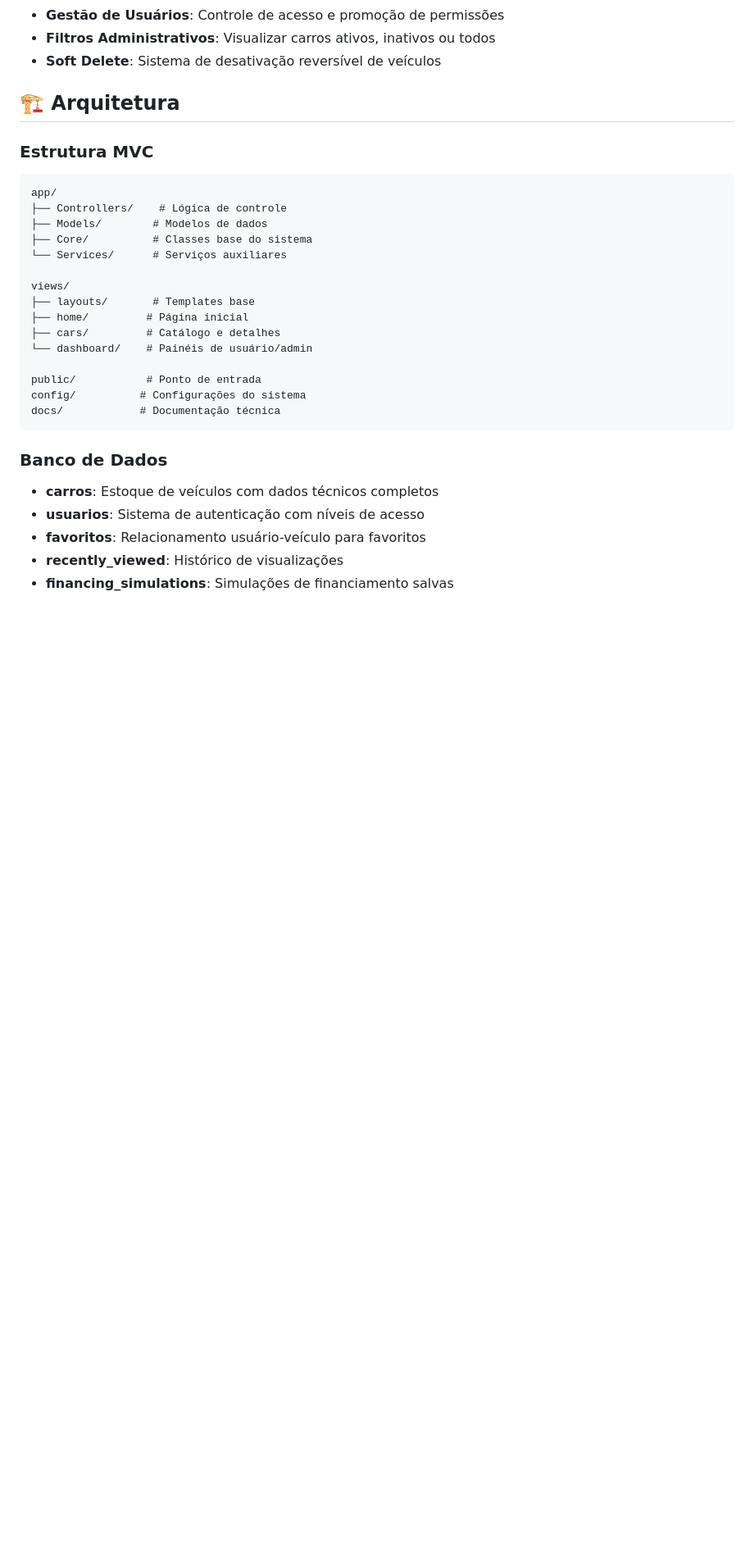
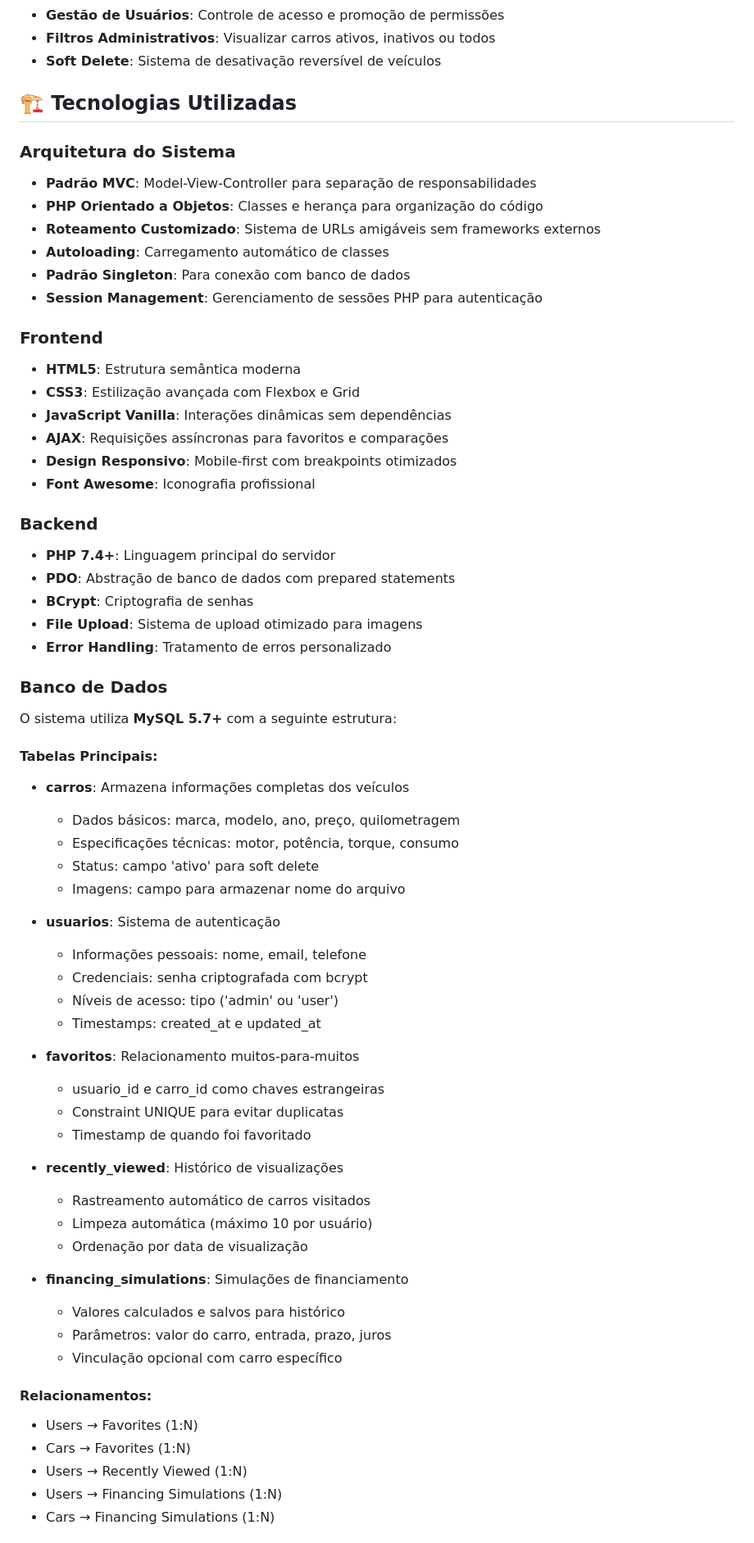
Before and after one commit to brunicks/elite_simple, a Markdown page: README.md, the part around the change printed below. Shown: that part at 82% size. GitHub-like rendering; blank space fills up the shorter version.

````diff
--- a/README.md
+++ b/README.md
@@ -49,30 +66,66 @@ php -S localhost:8080
 - **Filtros Administrativos**: Visualizar carros ativos, inativos ou todos
 - **Soft Delete**: Sistema de desativação reversível de veículos
 
-## 🏗️ Arquitetura
+## 🏗️ Tecnologias Utilizadas
 
-### Estrutura MVC
-```
-app/
-├── Controllers/    # Lógica de controle
-├── Models/        # Modelos de dados
-├── Core/          # Classes base do sistema
-└── Services/      # Serviços auxiliares
+### Arquitetura do Sistema
+- **Padrão MVC**: Model-View-Controller para separação de responsabilidades
+- **PHP Orientado a Objetos**: Classes e herança para organização do código
+- **Roteamento Customizado**: Sistema de URLs amigáveis sem frameworks externos
+- **Autoloading**: Carregamento automático de classes
+- **Padrão Singleton**: Para conexão com banco de dados
+- **Session Management**: Gerenciamento de sessões PHP para autenticação
 
-views/
-├── layouts/       # Templates base
-├── home/         # Página inicial
-├── cars/         # Catálogo e detalhes
-└── dashboard/    # Painéis de usuário/admin
+### Frontend
+- **HTML5**: Estrutura semântica moderna
+- **CSS3**: Estilização avançada com Flexbox e Grid
+- **JavaScript Vanilla**: Interações dinâmicas sem dependências
+- **AJAX**: Requisições assíncronas para favoritos e comparações
+- **Design Responsivo**: Mobile-first com breakpoints otimizados
+- **Font Awesome**: Iconografia profissional
 
-public/           # Ponto de entrada
-config/          # Configurações do sistema
-docs/            # Documentação técnica
-```
+### Backend
+- **PHP 7.4+**: Linguagem principal do servidor
+- **PDO**: Abstração de banco de dados com prepared statements
+- **BCrypt**: Criptografia de senhas
+- **File Upload**: Sistema de upload otimizado para imagens
+- **Error Handling**: Tratamento de erros personalizado
 
 ### Banco de Dados
-- **carros**: Estoque de veículos com dados técnicos completos
-- **usuarios**: Sistema de autenticação com níveis de acesso
-- **favoritos**: Relacionamento usuário-veículo para favoritos
+O sistema utiliza **MySQL 5.7+** com a seguinte estrutura:
+
+#### Tabelas Principais:
+- **carros**: Armazena informações completas dos veículos
+  - Dados básicos: marca, modelo, ano, preço, quilometragem
+  - Especificações técnicas: motor, potência, torque, consumo
+  - Status: campo 'ativo' para soft delete
+  - Imagens: campo para armazenar nome do arquivo
+
+- **usuarios**: Sistema de autenticação
+  - Informações pessoais: nome, email, telefone
+  - Credenciais: senha criptografada com bcrypt
+  - Níveis de acesso: tipo ('admin' ou 'user')
+  - Timestamps: created_at e updated_at
+
+- **favoritos**: Relacionamento muitos-para-muitos
+  - usuario_id e carro_id como chaves estrangeiras
+  - Constraint UNIQUE para evitar duplicatas
+  - Timestamp de quando foi favoritado
+
 - **recently_viewed**: Histórico de visualizações
-- **financing_simulations**: Simulações de financiamento salvas
+  - Rastreamento automático de carros visitados
+  - Limpeza automática (máximo 10 por usuário)
+  - Ordenação por data de visualização
+
+- **financing_simulations**: Simulações de financiamento
+  - Valores calculados e salvos para histórico
+  - Parâmetros: valor do carro, entrada, prazo, juros
+  - Vinculação opcional com carro específico
+
+#### Relacionamentos:
+- Users → Favorites (1:N)
+- Cars → Favorites (1:N)
+- Users → Recently Viewed (1:N)
+- Users → Financing Simulations (1:N)
+- Cars → Financing Simulations (1:N)
+
````
Also changed, not shown: other parts of README.md (+96 -13 lines).
